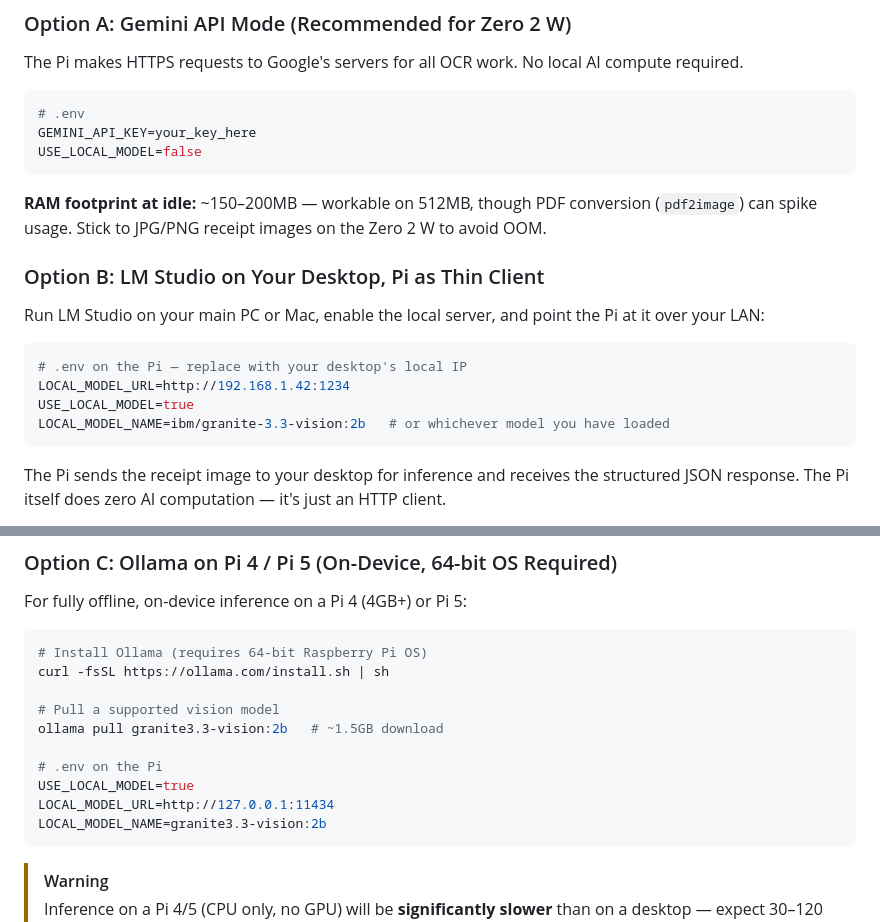
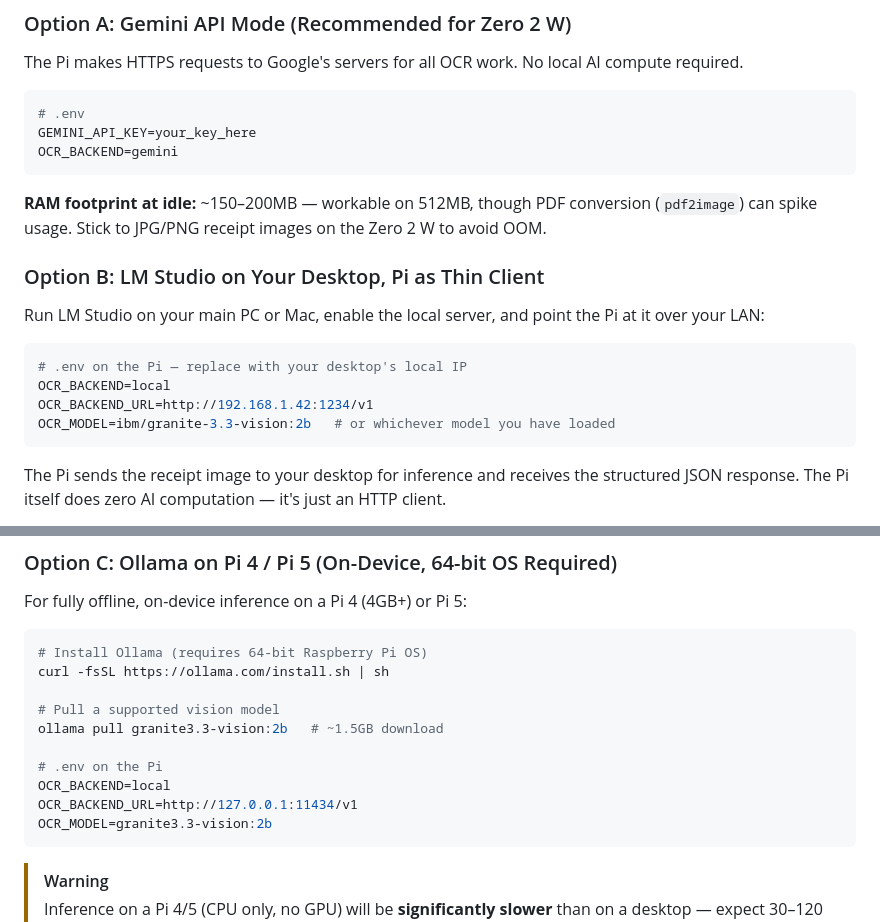
Before and after one commit to smcgarrigle/ihavethereceipts, a Markdown page: HARDWARE_REQUIREMENTS.md, 2 parts joined by grey strips. Drawn GitHub-style.

````diff
--- a/HARDWARE_REQUIREMENTS.md
+++ b/HARDWARE_REQUIREMENTS.md
@@ -65,7 +65,7 @@ The Pi makes HTTPS requests to Google's servers for all OCR work. No local AI co
 ```bash
 # .env
 GEMINI_API_KEY=your_key_here
-USE_LOCAL_MODEL=false
+OCR_BACKEND=gemini
 ```
 
 **RAM footprint at idle:** ~150–200MB — workable on 512MB, though PDF conversion (`pdf2image`) can spike usage. Stick to JPG/PNG receipt images on the Zero 2 W to avoid OOM.
@@ -76,9 +76,9 @@ Run LM Studio on your main PC or Mac, enable the local server, and point the Pi
 
 ```bash
 # .env on the Pi — replace with your desktop's local IP
-LOCAL_MODEL_URL=http://192.168.1.42:1234
-USE_LOCAL_MODEL=true
-LOCAL_MODEL_NAME=ibm/granite-3.3-vision:2b   # or whichever model you have loaded
+OCR_BACKEND=local
+OCR_BACKEND_URL=http://192.168.1.42:1234/v1
+OCR_MODEL=ibm/granite-3.3-vision:2b   # or whichever model you have loaded
 ```
 
 The Pi sends the receipt image to your desktop for inference and receives the structured JSON response. The Pi itself does zero AI computation — it's just an HTTP client.
@@ -101,9 +101,9 @@ curl -fsSL https://ollama.com/install.sh | sh
 ollama pull granite3.3-vision:2b   # ~1.5GB download
 
 # .env on the Pi
-USE_LOCAL_MODEL=true
-LOCAL_MODEL_URL=http://127.0.0.1:11434
-LOCAL_MODEL_NAME=granite3.3-vision:2b
+OCR_BACKEND=local
+OCR_BACKEND_URL=http://127.0.0.1:11434/v1
+OCR_MODEL=granite3.3-vision:2b
 ```
 
 > [!WARNING]
````
Also changed, not shown: CONTRIBUTING.md (+1 -1 lines), README.md (+7 -4 lines).
